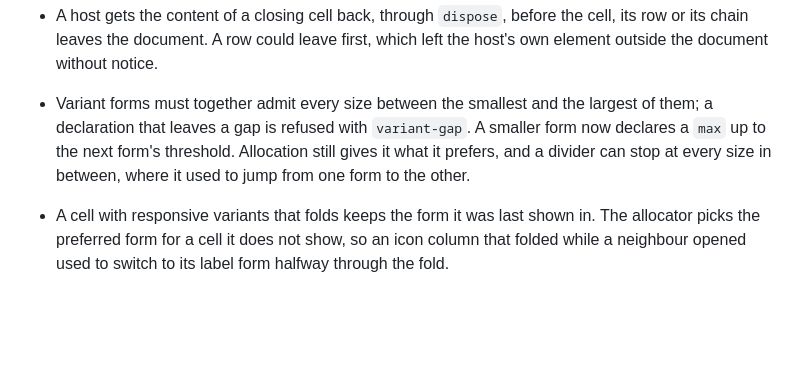
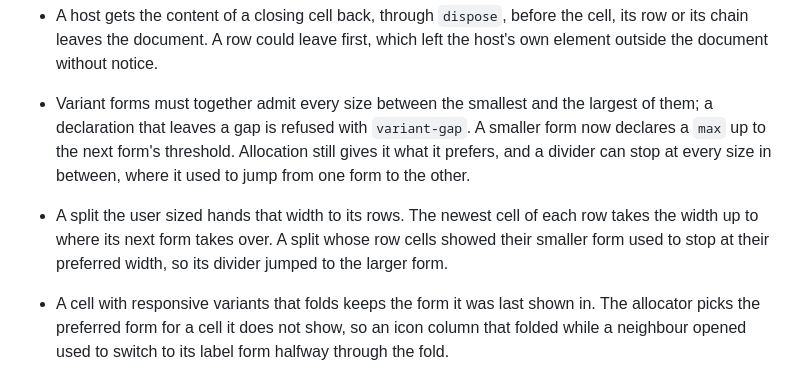
Before and after one commit to laicluse/supermax, a Markdown page: CHANGELOG.md, the part around the change. GitHub-like rendering; blank space fills up the shorter version.

```diff
--- a/CHANGELOG.md
+++ b/CHANGELOG.md
@@ -17,6 +17,7 @@ Start with [Migrating from v1 to v2](docs/migrating-to-v2.md). A dependency vers
 - Starting or cancelling a fold drag no longer restyles the content inside the cells it moves. The shell keeps its cell gutter and paper widths from inheriting into content, leaves `inert` alone until the drag settles, and relies on `inert` instead of `pointer-events` for a folded body. With about 52000 elements in a folding cell, the first drag frame dropped from 146 to 89 ms and the cancel from 145 ms to below 50 ms; the rest is the content's own layout and paint.
 - A host gets the content of a closing cell back, through `dispose`, before the cell, its row or its chain leaves the document. A row could leave first, which left the host's own element outside the document without notice.
 - Variant forms must together admit every size between the smallest and the largest of them; a declaration that leaves a gap is refused with `variant-gap`. A smaller form now declares a `max` up to the next form's threshold. Allocation still gives it what it prefers, and a divider can stop at every size in between, where it used to jump from one form to the other.
+- A split the user sized hands that width to its rows. The newest cell of each row takes the width up to where its next form takes over. A split whose row cells showed their smaller form used to stop at their preferred width, so its divider jumped to the larger form.
 - A cell with responsive variants that folds keeps the form it was last shown in. The allocator picks the preferred form for a cell it does not show, so an icon column that folded while a neighbour opened used to switch to its label form halfway through the fold.
 
 ### Breaking changes
```
Also changed, not shown: docs/assets/captures/split-between-forms.png (added), 4 other files.
